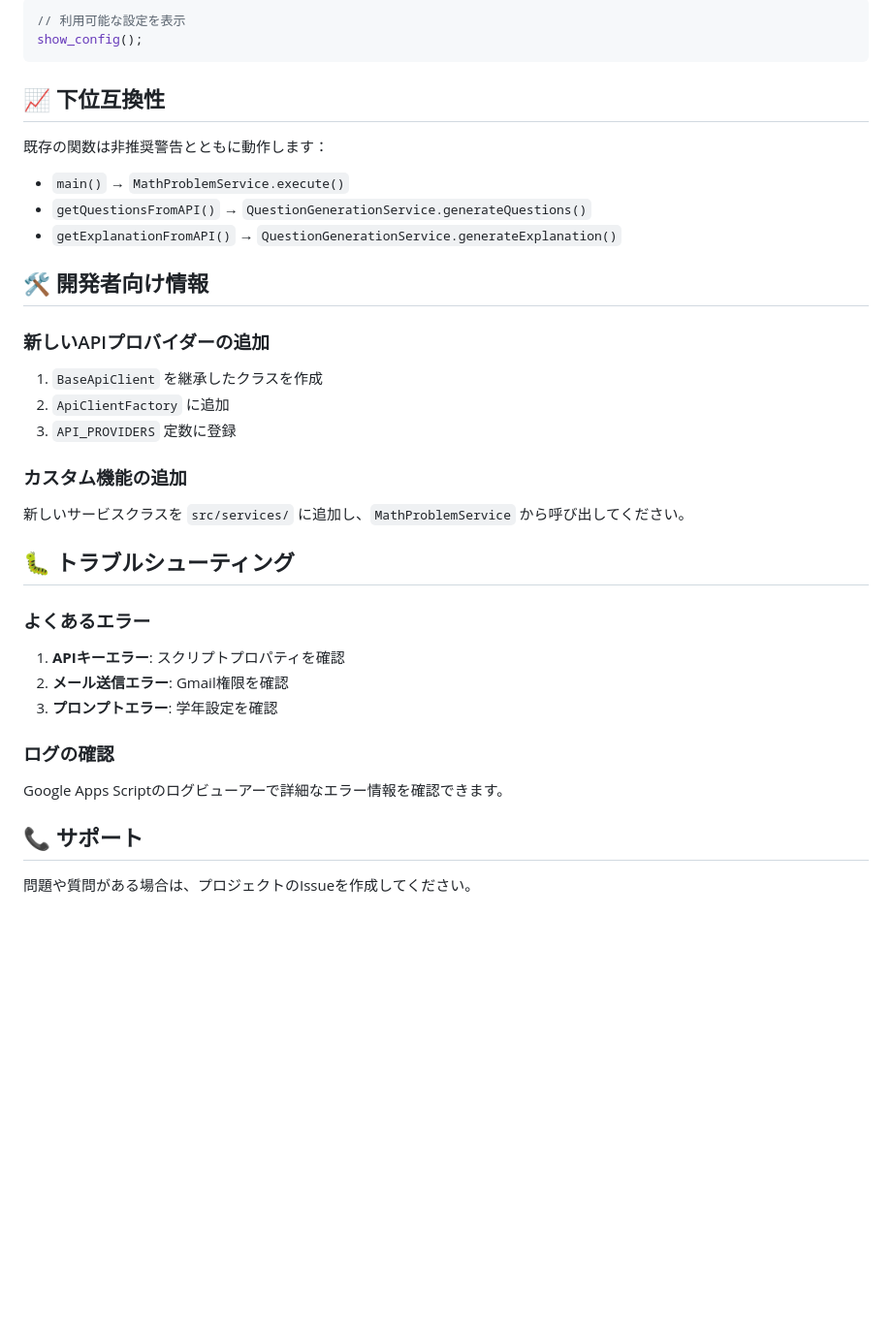
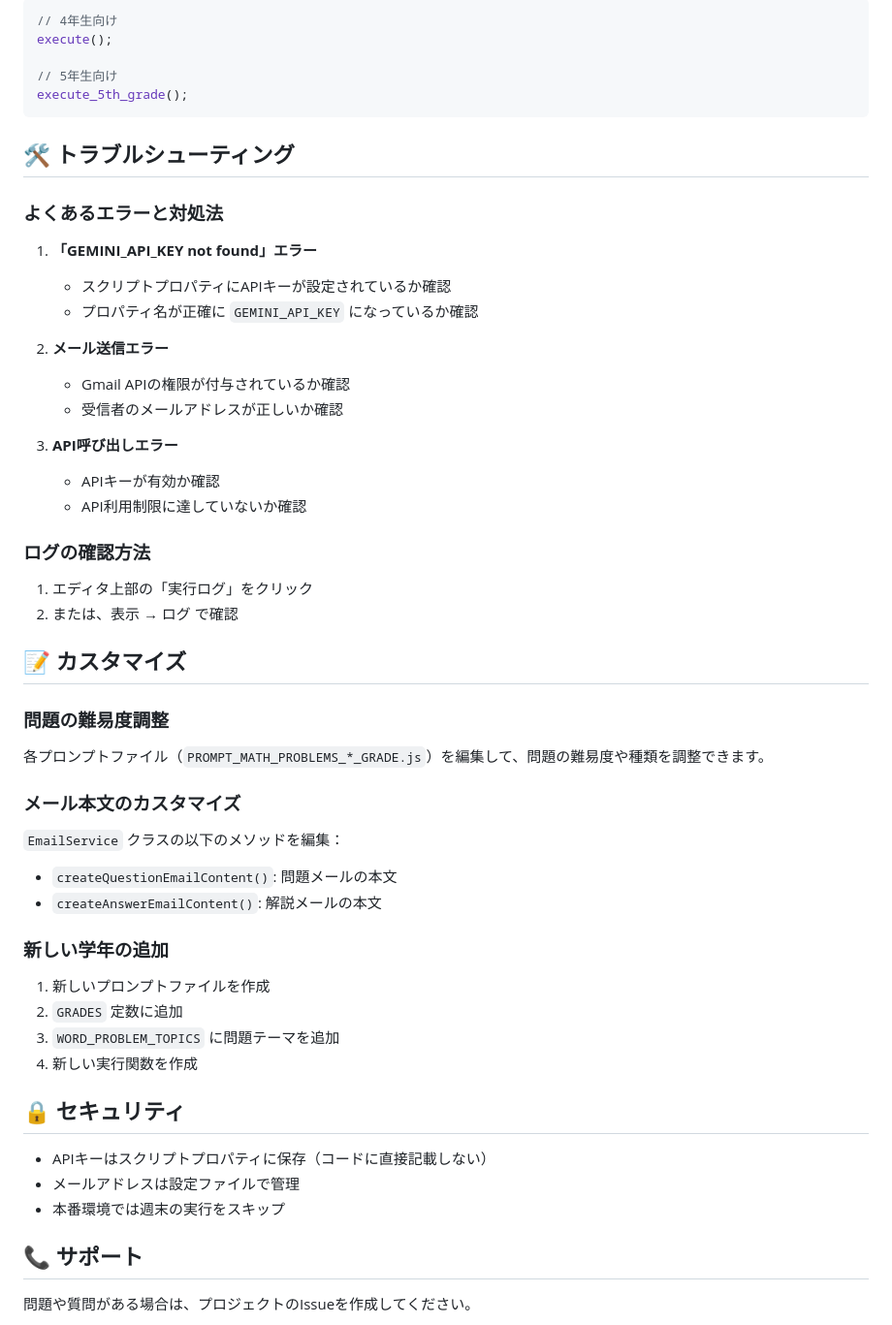
Before and after one commit to shoho/Math-Problems-Generator, a Markdown page: README.md, the part around one of its changes. Shown at 97% size. Drawn GitHub-style; blank space fills up the shorter version.

````diff
--- a/README.md
+++ b/README.md
@@ -152,39 +149,56 @@ test_with_email();
 ```javascript
-// 利用可能な設定を表示
-show_config();
+// 4年生向け
+execute();
+
+// 5年生向け
+execute_5th_grade();
 ```
 
-## 📈 下位互換性
+## 🛠️ トラブルシューティング
 
-既存の関数は非推奨警告とともに動作します：
+### よくあるエラーと対処法
 
-- `main()` → `MathProblemService.execute()`
-- `getQuestionsFromAPI()` → `QuestionGenerationService.generateQuestions()`
-- `getExplanationFromAPI()` → `QuestionGenerationService.generateExplanation()`
+1. **「GEMINI_API_KEY not found」エラー**
+   - スクリプトプロパティにAPIキーが設定されているか確認
+   - プロパティ名が正確に `GEMINI_API_KEY` になっているか確認
 
-## 🛠️ 開発者向け情報
+2. **メール送信エラー**
+   - Gmail APIの権限が付与されているか確認
+   - 受信者のメールアドレスが正しいか確認
 
-### 新しいAPIプロバイダーの追加
+3. **API呼び出しエラー**
+   - APIキーが有効か確認
+   - API利用制限に達していないか確認
 
-1. `BaseApiClient` を継承したクラスを作成
-2. `ApiClientFactory` に追加
-3. `API_PROVIDERS` 定数に登録
+### ログの確認方法
 
-### カスタム機能の追加
+1. エディタ上部の「実行ログ」をクリック
+2. または、表示 → ログ で確認
 
-新しいサービスクラスを `src/services/` に追加し、`MathProblemService` から呼び出してください。
+## 📝 カスタマイズ
 
-## 🐛 トラブルシューティング
+### 問題の難易度調整
 
-### よくあるエラー
+各プロンプトファイル（`PROMPT_MATH_PROBLEMS_*_GRADE.js`）を編集して、問題の難易度や種類を調整できます。
 
-1. **APIキーエラー**: スクリプトプロパティを確認
-2. **メール送信エラー**: Gmail権限を確認
-3. **プロンプトエラー**: 学年設定を確認
+### メール本文のカスタマイズ
 
-### ログの確認
+`EmailService` クラスの以下のメソッドを編集：
+- `createQuestionEmailContent()`: 問題メールの本文
+- `createAnswerEmailContent()`: 解説メールの本文
 
-Google Apps Scriptのログビューアーで詳細なエラー情報を確認できます。
+### 新しい学年の追加
+
+1. 新しいプロンプトファイルを作成
+2. `GRADES` 定数に追加
+3. `WORD_PROBLEM_TOPICS` に問題テーマを追加
+4. 新しい実行関数を作成
+
+## 🔒 セキュリティ
+
+- APIキーはスクリプトプロパティに保存（コードに直接記載しない）
+- メールアドレスは設定ファイルで管理
+- 本番環境では週末の実行をスキップ
 
 ## 📞 サポート
 
````
Also changed, not shown: other parts of README.md (+98 -101 lines).
